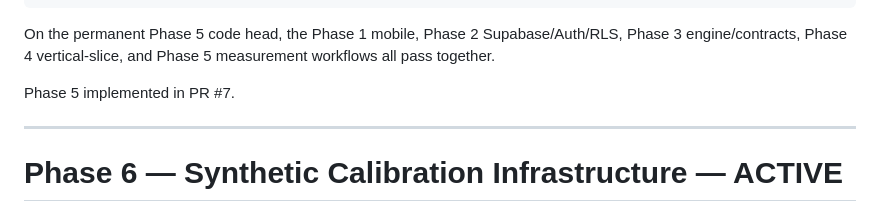
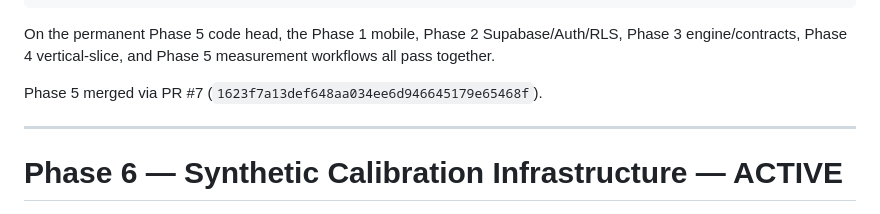
Before and after one commit to Kajin-0/mosaic, a Markdown page: docs/ROADMAP.md, the part around the change. Rendered like a GitHub page.

Commit message:
Record Phase 5 merge and activate Phase 6

```diff
--- a/docs/ROADMAP.md
+++ b/docs/ROADMAP.md
@@ -270,7 +270,7 @@ presentation/response/score-provenance mutation rejected
 
 On the permanent Phase 5 code head, the Phase 1 mobile, Phase 2 Supabase/Auth/RLS, Phase 3 engine/contracts, Phase 4 vertical-slice, and Phase 5 measurement workflows all pass together.
 
-Phase 5 implemented in PR #7.
+Phase 5 merged via PR #7 (`1623f7a13def648aa034ee6d946645179e65468f`).
 
 ---
 
```
